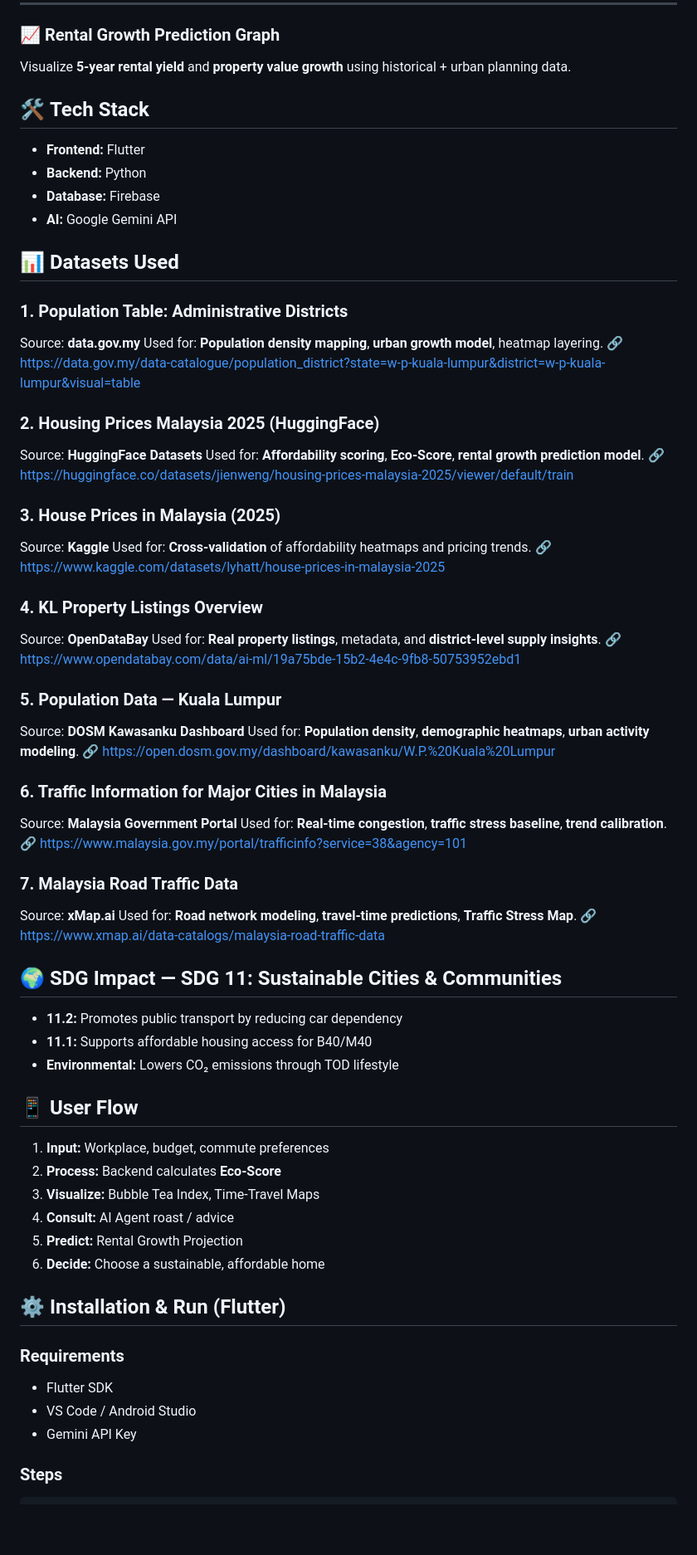
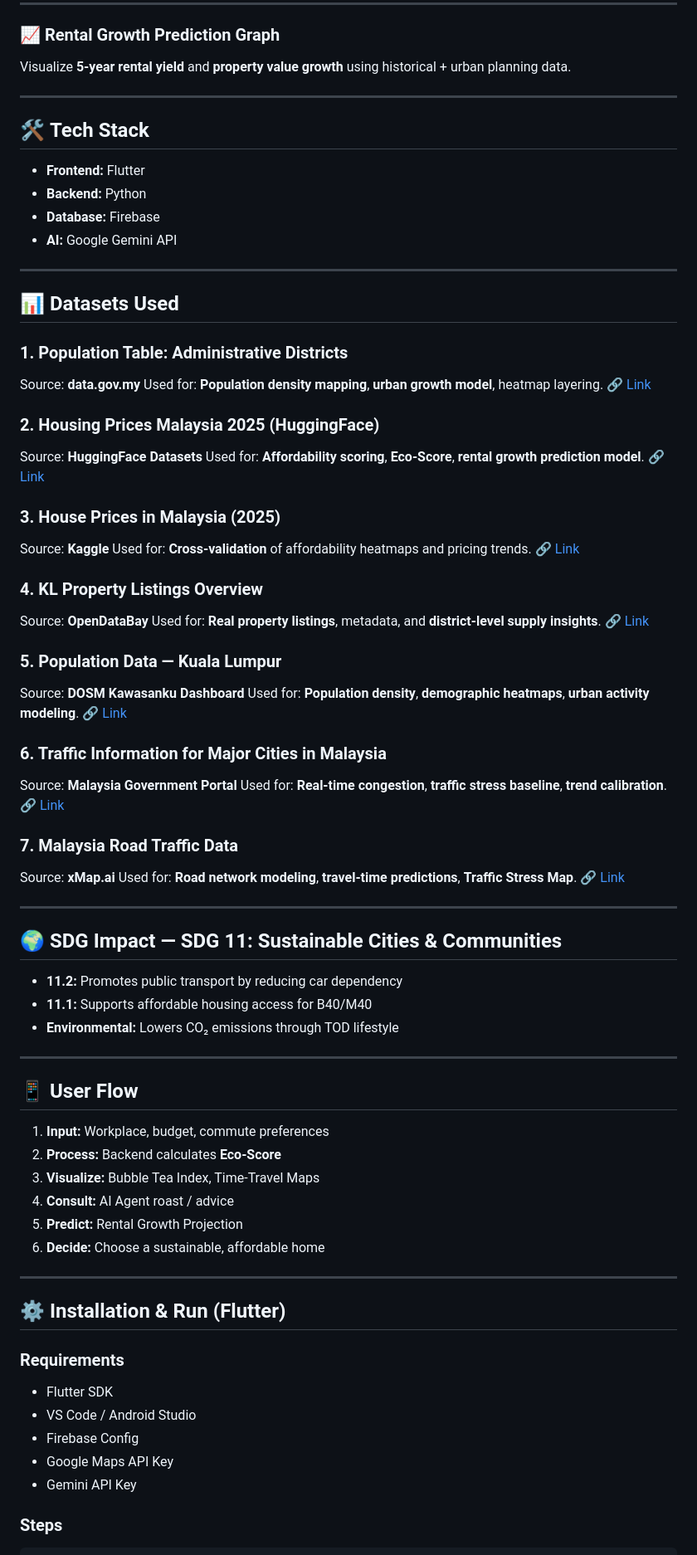
Before and after one commit to jiahui-1101/SDG-XI-Hackathon, a Markdown page: README.md, the part around one of its changes. Shown at 83% size. Rendered like a GitHub page; blank space fills up the shorter version.

Commit message:
Revise README for clarity and dataset links
Updated README.md to enhance clarity and add links for datasets.

```diff
--- a/README.md
+++ b/README.md
@@ -89,6 +94,7 @@ Classic wisdom:
 
 Visualize **5-year rental yield** and **property value growth** using historical + urban planning data.
 
+---
 
 ## 🛠️ **Tech Stack**
 
@@ -97,6 +103,7 @@ Visualize **5-year rental yield** and **property value growth** using historical
 * **Database:** Firebase
 * **AI:** Google Gemini API
 
+---
 
 ## 📊 **Datasets Used**
 
@@ -104,50 +111,45 @@ Visualize **5-year rental yield** and **property value growth** using historical
 
 Source: **data.gov.my**
 Used for: **Population density mapping**, **urban growth model**, heatmap layering.
-🔗 [https://data.gov.my/data-catalogue/population_district?state=w-p-kuala-lumpur&district=w-p-kuala-lumpur&visual=table](https://data.gov.my/data-catalogue/population_district?state=w-p-kuala-lumpur&district=w-p-kuala-lumpur&visual=table)
-
+🔗 [Link](https://data.gov.my/data-catalogue/population_district?state=w-p-kuala-lumpur&district=w-p-kuala-lumpur&visual=table)
 
 ### **2. Housing Prices Malaysia 2025 (HuggingFace)**
 
 Source: **HuggingFace Datasets**
 Used for: **Affordability scoring**, **Eco-Score**, **rental growth prediction model**.
-🔗 [https://huggingface.co/datasets/jienweng/housing-prices-malaysia-2025/viewer/default/train](https://huggingface.co/datasets/jienweng/housing-prices-malaysia-2025/viewer/default/train)
-
+🔗 [Link](https://huggingface.co/datasets/jienweng/housing-prices-malaysia-2025/viewer/default/train)
 
 ### **3. House Prices in Malaysia (2025)**
 
 Source: **Kaggle**
 Used for: **Cross-validation** of affordability heatmaps and pricing trends.
-🔗 [https://www.kaggle.com/datasets/lyhatt/house-prices-in-malaysia-2025](https://www.kaggle.com/datasets/lyhatt/house-prices-in-malaysia-2025)
-
+🔗 [Link](https://www.kaggle.com/datasets/lyhatt/house-prices-in-malaysia-2025)
 
 ### **4. KL Property Listings Overview**
 
 Source: **OpenDataBay**
 Used for: **Real property listings**, metadata, and **district-level supply insights**.
-🔗 [https://www.opendatabay.com/data/ai-ml/19a75bde-15b2-4e4c-9fb8-50753952ebd1](https://www.opendatabay.com/data/ai-ml/19a75bde-15b2-4e4c-9fb8-50753952ebd1)
-
+🔗 [Link](https://www.opendatabay.com/data/ai-ml/19a75bde-15b2-4e4c-9fb8-50753952ebd1)
 
 ### **5. Population Data — Kuala Lumpur**
 
 Source: **DOSM Kawasanku Dashboard**
 Used for: **Population density**, **demographic heatmaps**, **urban activity modeling**.
-🔗 [https://open.dosm.gov.my/dashboard/kawasanku/W.P.%20Kuala%20Lumpur](https://open.dosm.gov.my/dashboard/kawasanku/W.P.%20Kuala%20Lumpur)
-
+🔗 [Link](https://open.dosm.gov.my/dashboard/kawasanku/W.P.%20Kuala%20Lumpur)
 
 ### **6. Traffic Information for Major Cities in Malaysia**
 
 Source: **Malaysia Government Portal**
 Used for: **Real-time congestion**, **traffic stress baseline**, **trend calibration**.
-🔗 [https://www.malaysia.gov.my/portal/trafficinfo?service=38&agency=101](https://www.malaysia.gov.my/portal/trafficinfo?service=38&agency=101)
-
+🔗 [Link](https://www.malaysia.gov.my/portal/trafficinfo?service=38&agency=101)
 
 ### **7. Malaysia Road Traffic Data**
 
 Source: **xMap.ai**
 Used for: **Road network modeling**, **travel-time predictions**, **Traffic Stress Map**.
-🔗 [https://www.xmap.ai/data-catalogs/malaysia-road-traffic-data](https://www.xmap.ai/data-catalogs/malaysia-road-traffic-data)
+🔗 [Link](https://www.xmap.ai/data-catalogs/malaysia-road-traffic-data)
 
+---
 
 ## 🌍 **SDG Impact — SDG 11: Sustainable Cities & Communities**
 
@@ -155,6 +157,7 @@ Used for: **Road network modeling**, **travel-time predictions**, **Traffic Stre
 * **11.1:** Supports affordable housing access for B40/M40
 * **Environmental:** Lowers CO₂ emissions through TOD lifestyle
 
+---
 
 ## 📱 **User Flow**
 
@@ -165,6 +168,7 @@ Used for: **Road network modeling**, **travel-time predictions**, **Traffic Stre
 5. **Predict:** Rental Growth Projection
 6. **Decide:** Choose a sustainable, affordable home
 
+---
 
 ## ⚙️ **Installation & Run (Flutter)**
 
@@ -172,6 +176,8 @@ Used for: **Road network modeling**, **travel-time predictions**, **Traffic Stre
 
 * Flutter SDK
 * VS Code / Android Studio
+* Firebase Config
+* Google Maps API Key
 * Gemini API Key
 
 ### **Steps**
```
Also changed, not shown: other parts of README.md (+6 -8 lines).
